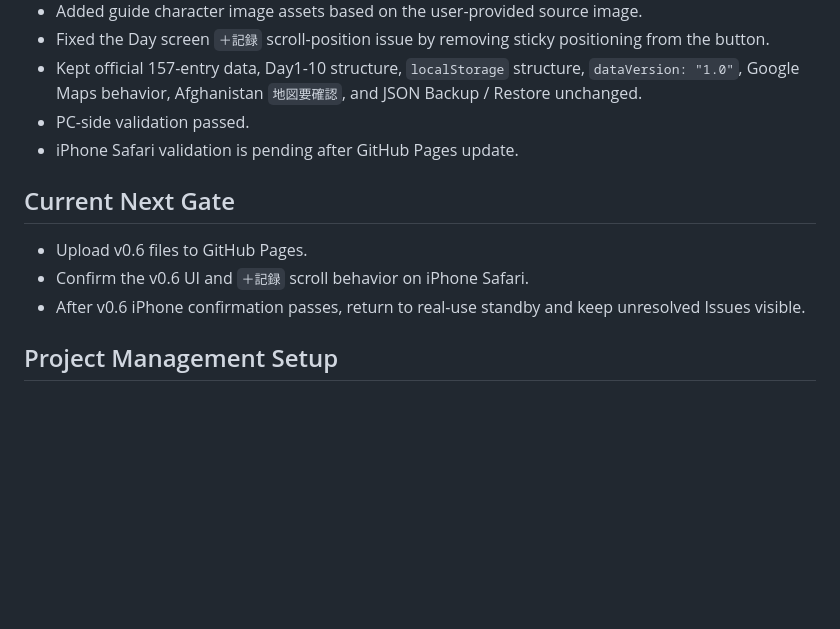
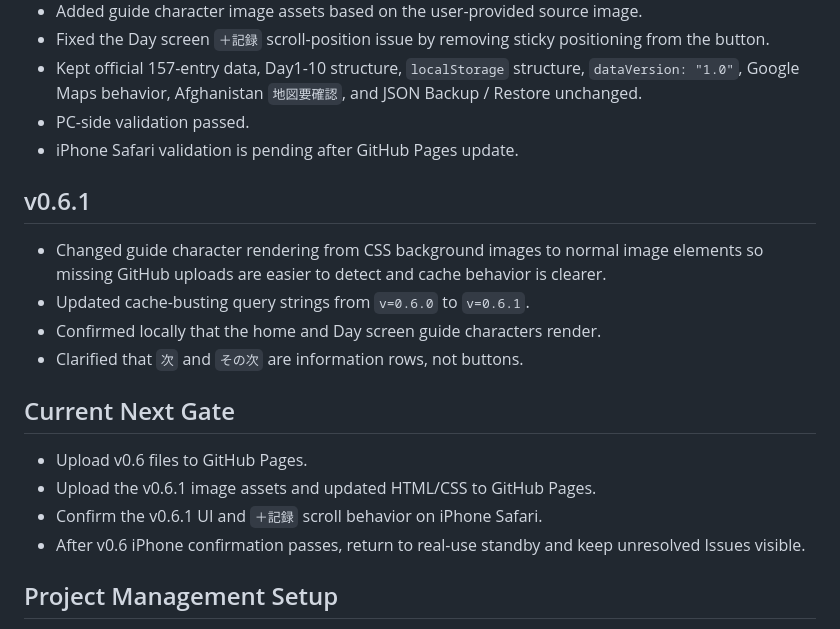
Before and after one commit to otake-kensuke/embassy-stamp-rally, a Markdown page: docs/work-log.md, the part around the change. Rendered like a GitHub page; blank space fills up the shorter version.

```diff
--- a/docs/work-log.md
+++ b/docs/work-log.md
@@ -56,10 +56,18 @@ This file records only important project milestones. It is not a detailed daily
 - PC-side validation passed.
 - iPhone Safari validation is pending after GitHub Pages update.
 
+## v0.6.1
+
+- Changed guide character rendering from CSS background images to normal image elements so missing GitHub uploads are easier to detect and cache behavior is clearer.
+- Updated cache-busting query strings from `v=0.6.0` to `v=0.6.1`.
+- Confirmed locally that the home and Day screen guide characters render.
+- Clarified that `次` and `その次` are information rows, not buttons.
+
 ## Current Next Gate
 
 - Upload v0.6 files to GitHub Pages.
-- Confirm the v0.6 UI and `＋記録` scroll behavior on iPhone Safari.
+- Upload the v0.6.1 image assets and updated HTML/CSS to GitHub Pages.
+- Confirm the v0.6.1 UI and `＋記録` scroll behavior on iPhone Safari.
 - After v0.6 iPhone confirmation passes, return to real-use standby and keep unresolved Issues visible.
 
 ## Project Management Setup
```
Also changed, not shown: docs/issues.md (+1 -0 lines), docs/test-plan-v0.6.md (added, +57 -0 lines).
